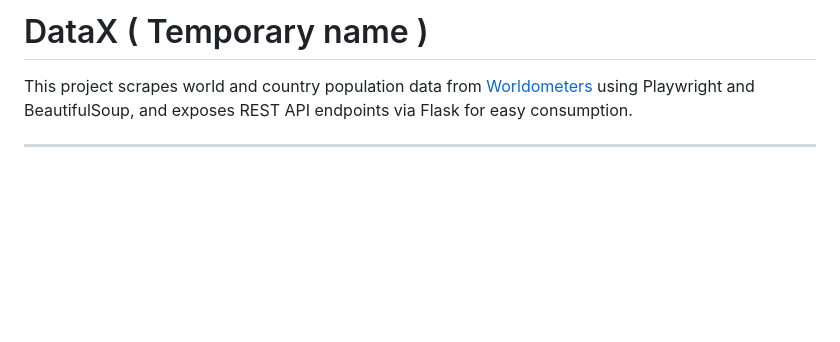
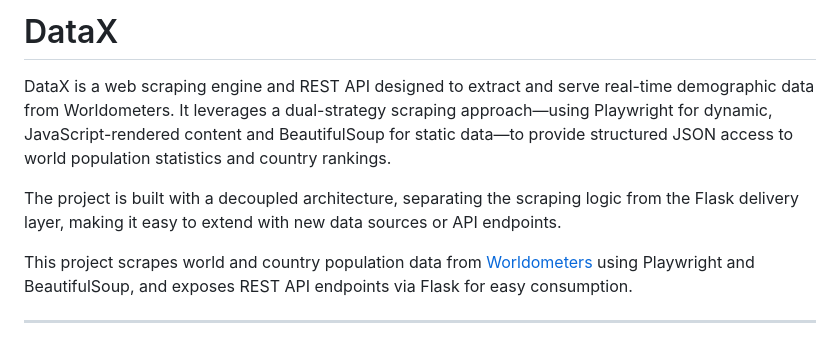
Before and after one commit to neang-mengseang/DataX, a Markdown page: README.md, the part around the change. GitHub-like rendering; blank space fills up the shorter version.

Commit message:
Revise README with project name and details
Updated project name and added detailed description of functionality and architecture.

```diff
--- a/README.md
+++ b/README.md
@@ -1,6 +1,9 @@
 
 
-# DataX ( Temporary name )
+# DataX
+DataX is a web scraping engine and REST API designed to extract and serve real-time demographic data from Worldometers. It leverages a dual-strategy scraping approach—using Playwright for dynamic, JavaScript-rendered content and BeautifulSoup for static data—to provide structured JSON access to world population statistics and country rankings.
+
+The project is built with a decoupled architecture, separating the scraping logic from the Flask delivery layer, making it easy to extend with new data sources or API endpoints.
 
 This project scrapes world and country population data from [Worldometers](https://www.worldometers.info/) using Playwright and BeautifulSoup, and exposes REST API endpoints via Flask for easy consumption.
 
```
